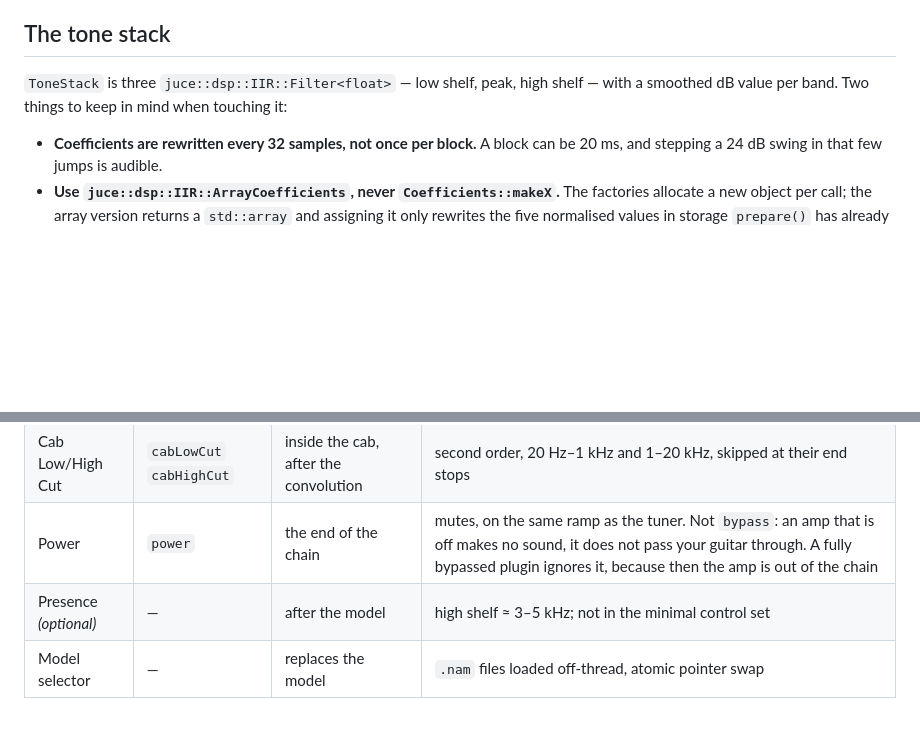
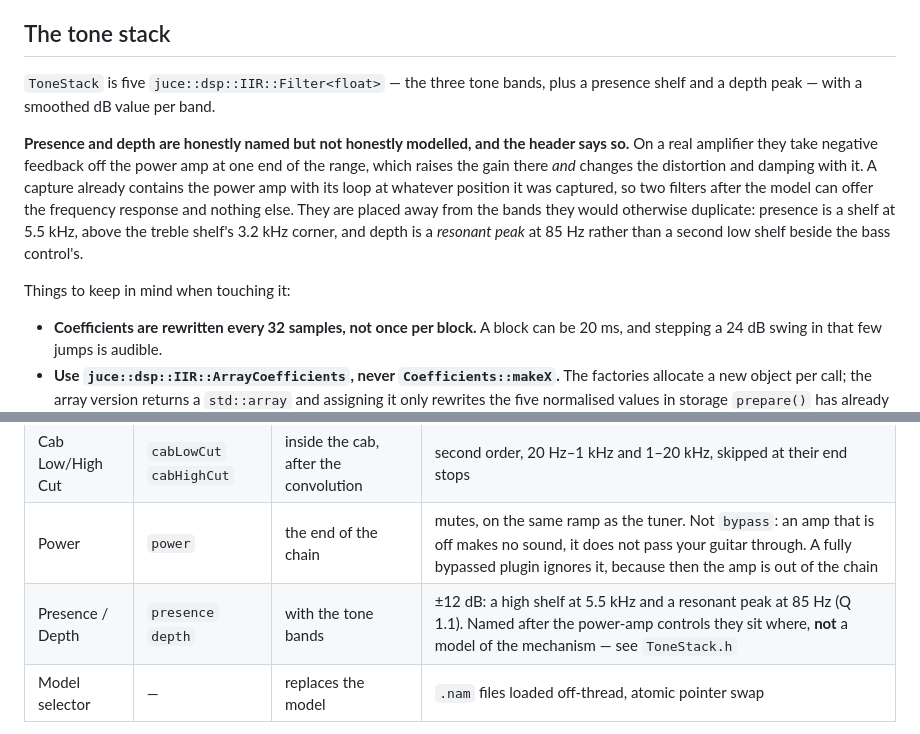
Before and after one commit to CatastrophicCoder/ampsim, a Markdown page: CLAUDE.md, 2 parts joined by grey strips. GitHub-like rendering; blank space fills up the shorter version.

```diff
--- a/CLAUDE.md
+++ b/CLAUDE.md
@@ -242,8 +242,18 @@ Four things that were learned the hard way here:
 
 ## The tone stack
 
-`ToneStack` is three `juce::dsp::IIR::Filter<float>` — low shelf, peak, high shelf — with a
-smoothed dB value per band. Two things to keep in mind when touching it:
+`ToneStack` is five `juce::dsp::IIR::Filter<float>` — the three tone bands, plus a presence shelf
+and a depth peak — with a smoothed dB value per band.
+
+**Presence and depth are honestly named but not honestly modelled, and the header says so.** On a
+real amplifier they take negative feedback off the power amp at one end of the range, which raises
+the gain there *and* changes the distortion and damping with it. A capture already contains the
+power amp with its loop at whatever position it was captured, so two filters after the model can
+offer the frequency response and nothing else. They are placed away from the bands they would
+otherwise duplicate: presence is a shelf at 5.5 kHz, above the treble shelf's 3.2 kHz corner, and
+depth is a *resonant peak* at 85 Hz rather than a second low shelf beside the bass control's.
+
+Things to keep in mind when touching it:
 
 - **Coefficients are rewritten every 32 samples, not once per block.** A block can be 20 ms, and
   stepping a 24 dB swing in that few jumps is audible.
@@ -363,7 +373,7 @@ A standard `.nam` capture is a snapshot of one amp setting — the knobs are *no
 | Master | `outputGain` | after the tone stack, before the cab | ±24 dB |
 | Cab Low/High Cut | `cabLowCut` `cabHighCut` | inside the cab, after the convolution | second order, 20 Hz–1 kHz and 1–20 kHz, skipped at their end stops |
 | Power | `power` | the end of the chain | mutes, on the same ramp as the tuner. Not `bypass`: an amp that is off makes no sound, it does not pass your guitar through. A fully bypassed plugin ignores it, because then the amp is out of the chain |
-| Presence *(optional)* | — | after the model | high shelf ≈ 3–5 kHz; not in the minimal control set |
+| Presence / Depth | `presence` `depth` | with the tone bands | ±12 dB: a high shelf at 5.5 kHz and a resonant peak at 85 Hz (Q 1.1). Named after the power-amp controls they sit where, **not** a model of the mechanism — see `ToneStack.h` |
 | Model selector | — | replaces the model | `.nam` files loaded off-thread, atomic pointer swap |
 
 The IDs `inputGain` and `outputGain` predate the Gain/Master names and are kept because a saved
```
Also changed, not shown: README.md (+1 -1 lines), docs/signal-chain-review.md (+7 -1 lines), docs/images/amp-off.png, docs/images/amp.png, docs/images/tuner.png, 9 other files.
